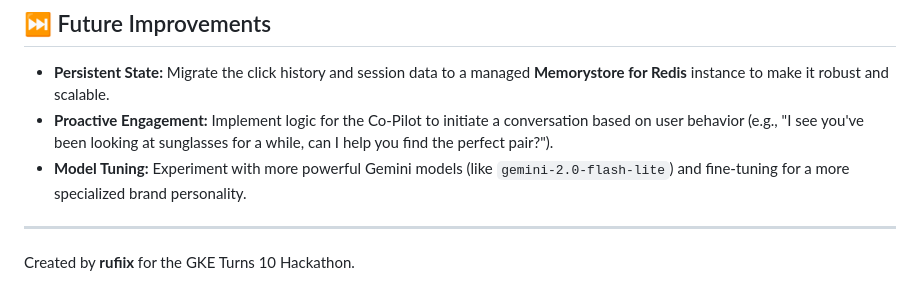
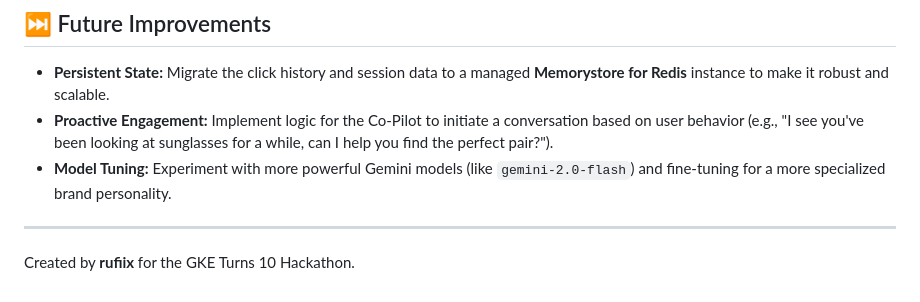
Before and after one commit to rufiix/Boutique-Co-Pilot, a Markdown page: README.md, the part around the change. GitHub-like rendering.

```diff
--- a/README.md
+++ b/README.md
@@ -107,7 +107,7 @@ This project requires a Google Cloud project with billing enabled.
 
   * **Persistent State:** Migrate the click history and session data to a managed **Memorystore for Redis** instance to make it robust and scalable.
   * **Proactive Engagement:** Implement logic for the Co-Pilot to initiate a conversation based on user behavior (e.g., "I see you've been looking at sunglasses for a while, can I help you find the perfect pair?").
-  * **Model Tuning:** Experiment with more powerful Gemini models (like `gemini-2.0-flash-lite`) and fine-tuning for a more specialized brand personality.
+  * **Model Tuning:** Experiment with more powerful Gemini models (like `gemini-2.0-flash`) and fine-tuning for a more specialized brand personality.
 
 -----
 
```
